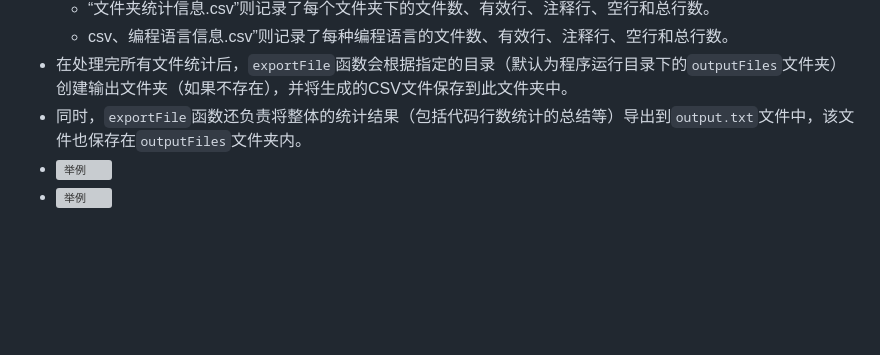
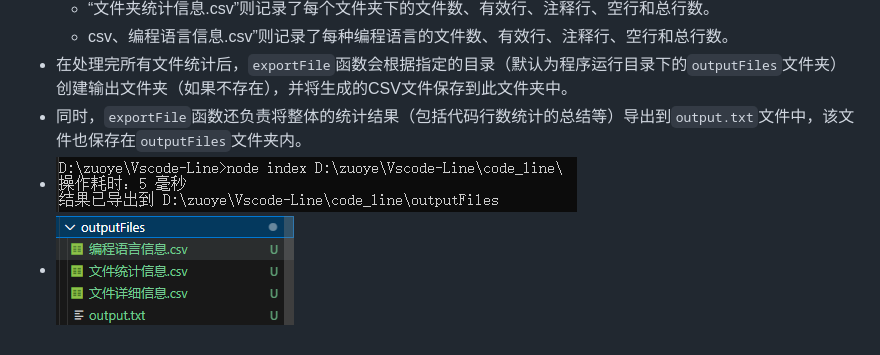
Before and after one commit to 2605323669/Vscode-Line, a Markdown page: README.md, the part around the change. Drawn GitHub-style; blank space fills up the shorter version; grey boxes are pictures that could not be loaded.

Commit message:
图片显示错误

```diff
--- a/README.md
+++ b/README.md
@@ -392,5 +392,5 @@
   - csv、编程语言信息.csv”则记录了每种编程语言的文件数、有效行、注释行、空行和总行数。
 - 在处理完所有文件统计后，`exportFile`函数会根据指定的目录（默认为程序运行目录下的`outputFiles`文件夹）创建输出文件夹（如果不存在），并将生成的CSV文件保存到此文件夹中。
 - 同时，`exportFile`函数还负责将整体的统计结果（包括代码行数统计的总结等）导出到`output.txt`文件中，该文件也保存在`outputFiles`文件夹内。
-- ![举例](code_line/img/erport.png)
-- ![举例](code_line/img/exoprtFiles.png)
+- ![举例](code_line/img/export.png)
+- ![举例](code_line/img/exportFiles.png)
```
